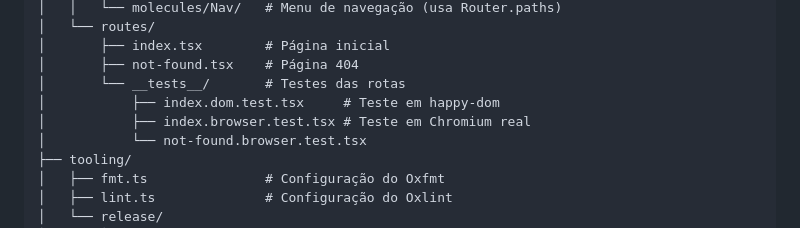
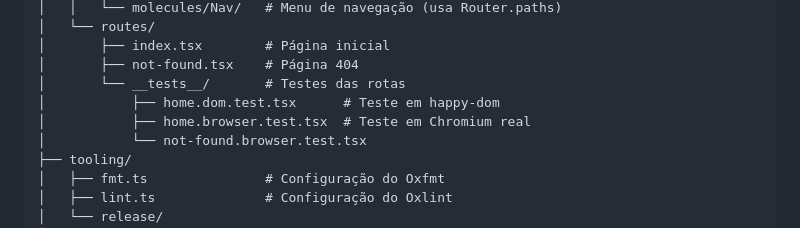
Before and after one commit to everton-dgn/boilerplate_solidjs, a Markdown page: README.md, the part around the change. Rendered like a GitHub page.

Commit message:
docs: align route test filenames in project tree

```diff
--- a/README.md
+++ b/README.md
@@ -81,8 +81,8 @@ project/
 │       ├── index.tsx        # Página inicial
 │       ├── not-found.tsx    # Página 404
 │       └── __tests__/       # Testes das rotas
-│           ├── index.dom.test.tsx     # Teste em happy-dom
-│           ├── index.browser.test.tsx # Teste em Chromium real
+│           ├── home.dom.test.tsx      # Teste em happy-dom
+│           ├── home.browser.test.tsx  # Teste em Chromium real
 │           └── not-found.browser.test.tsx
 ├── tooling/
 │   ├── fmt.ts               # Configuração do Oxfmt
```
